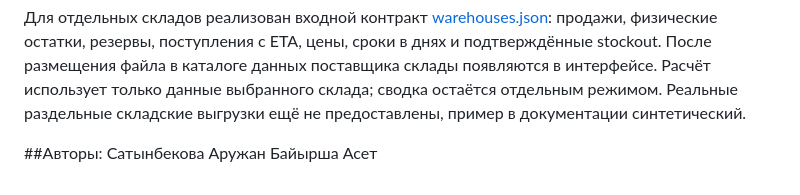
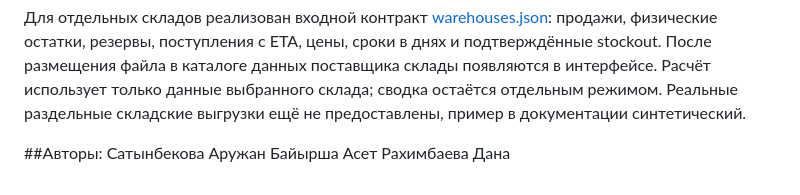
Before and after one commit to BAITC-Hacks/hack-9fd41289-finplex, a Markdown page: README.md, the part around the change. Drawn GitHub-style.

Commit message:
Add author Rakhimbayeva Dana to README

```diff
--- a/README.md
+++ b/README.md
@@ -170,3 +170,4 @@ LLM отключён по умолчанию. Для явного включен
 ##Aвторы:
 Сатынбекова Аружан
 Байырша Асет
+Рахимбаева Дана
```
